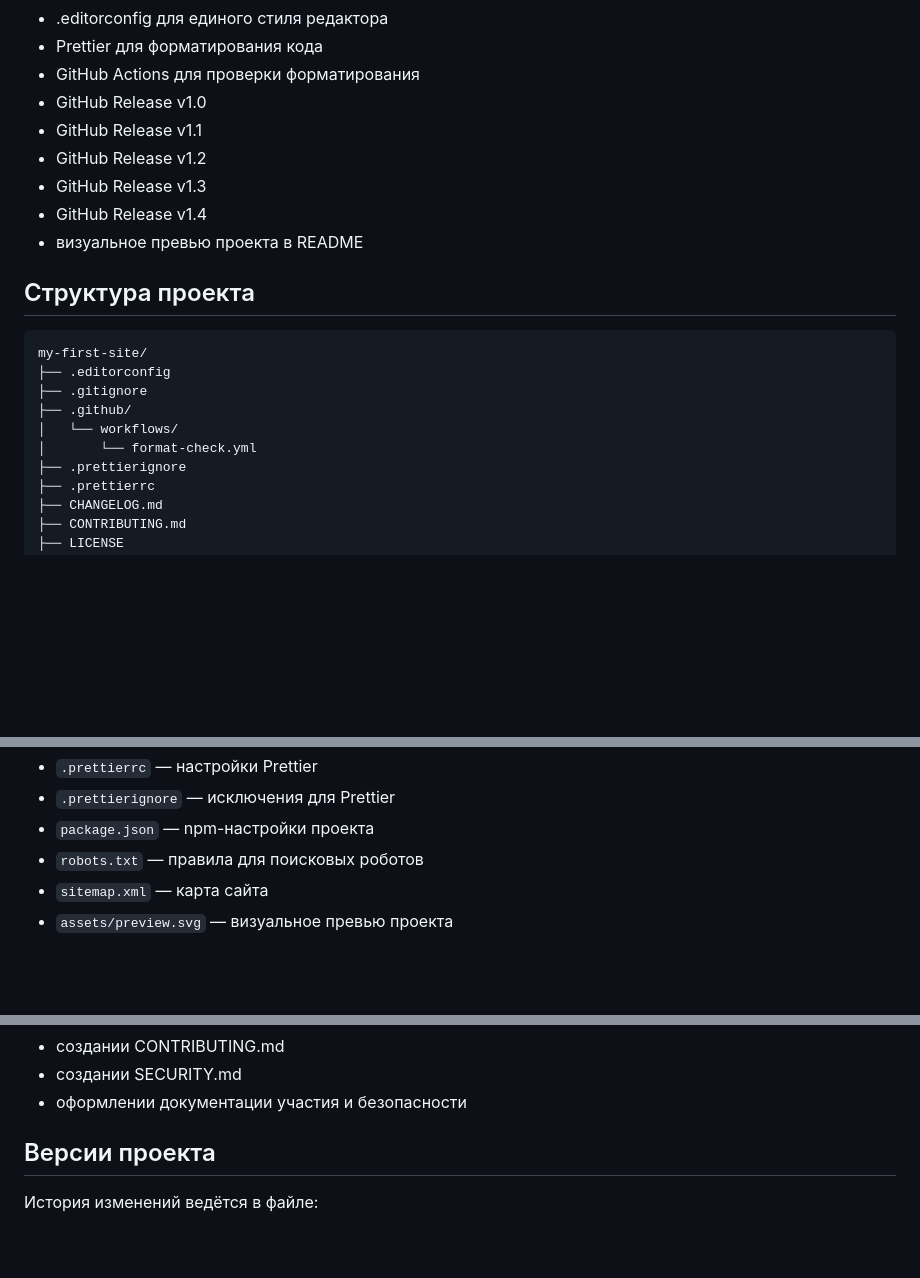
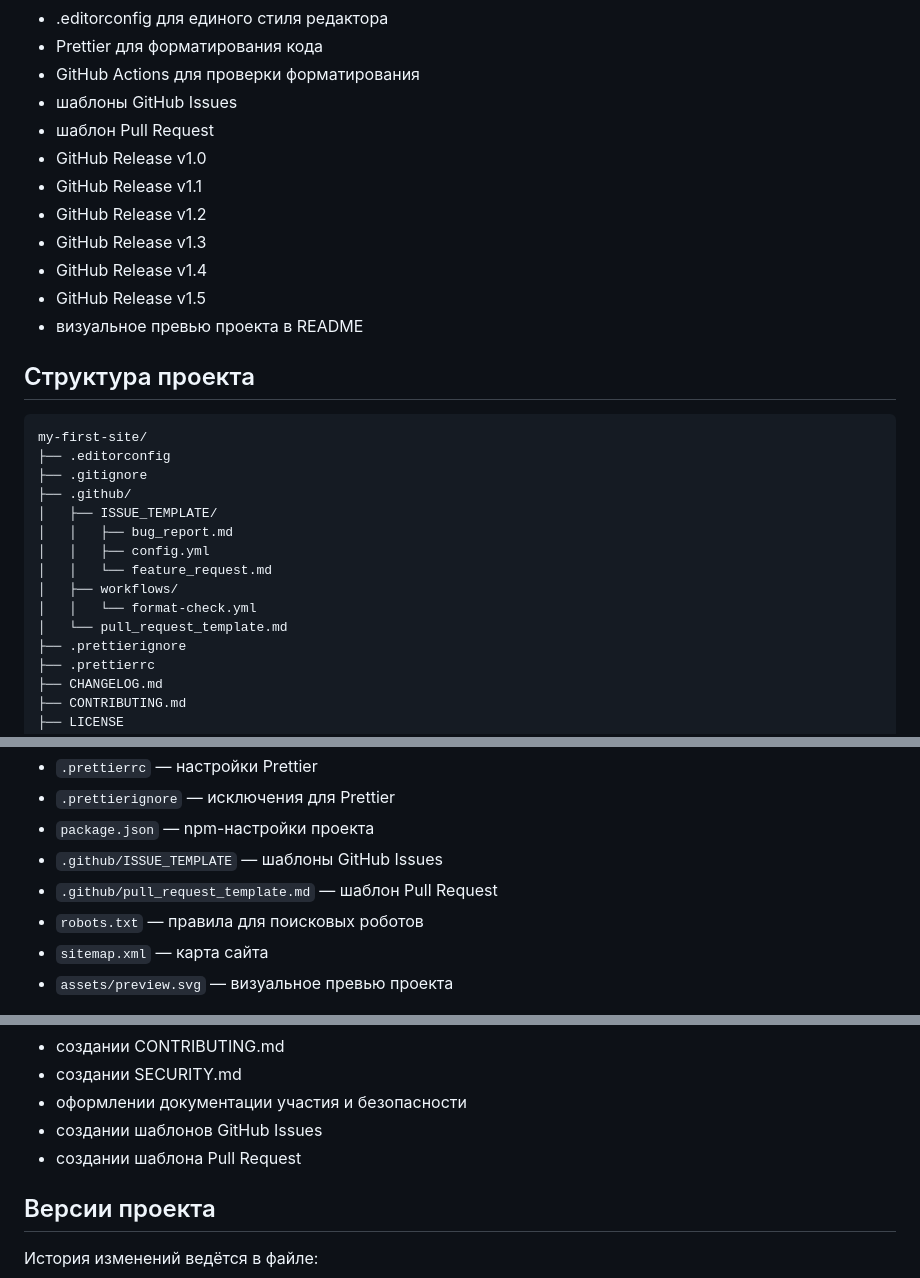
Before and after one commit to nefrit333-cpu/my-first-site, a Markdown page: README.md, 3 parts joined by grey strips. GitHub-like rendering; blank space fills up the shorter version.

```diff
--- a/README.md
+++ b/README.md
@@ -80,11 +80,14 @@ v1.4 — Документация участия и безопасности
 - .editorconfig для единого стиля редактора
 - Prettier для форматирования кода
 - GitHub Actions для проверки форматирования
+- шаблоны GitHub Issues
+- шаблон Pull Request
 - GitHub Release v1.0
 - GitHub Release v1.1
 - GitHub Release v1.2
 - GitHub Release v1.3
 - GitHub Release v1.4
+- GitHub Release v1.5
 - визуальное превью проекта в README
 
 ## Структура проекта
@@ -94,8 +97,13 @@ my-first-site/
 ├── .editorconfig
 ├── .gitignore
 ├── .github/
-│   └── workflows/
-│       └── format-check.yml
+│   ├── ISSUE_TEMPLATE/
+│   │   ├── bug_report.md
+│   │   ├── config.yml
+│   │   └── feature_request.md
+│   ├── workflows/
+│   │   └── format-check.yml
+│   └── pull_request_template.md
 ├── .prettierignore
 ├── .prettierrc
 ├── CHANGELOG.md
@@ -197,6 +244,8 @@ npm run format
 - `.prettierrc` — настройки Prettier
 - `.prettierignore` — исключения для Prettier
 - `package.json` — npm-настройки проекта
+- `.github/ISSUE_TEMPLATE` — шаблоны GitHub Issues
+- `.github/pull_request_template.md` — шаблон Pull Request
 - `robots.txt` — правила для поисковых роботов
 - `sitemap.xml` — карта сайта
 - `assets/preview.svg` — визуальное превью проекта
@@ -265,6 +314,8 @@ npm run format
 - создании CONTRIBUTING.md
 - создании SECURITY.md
 - оформлении документации участия и безопасности
+- создании шаблонов GitHub Issues
+- создании шаблона Pull Request
 
 ## Версии проекта
 
```
Also changed, not shown: other parts of README.md (+44 -4 lines).
